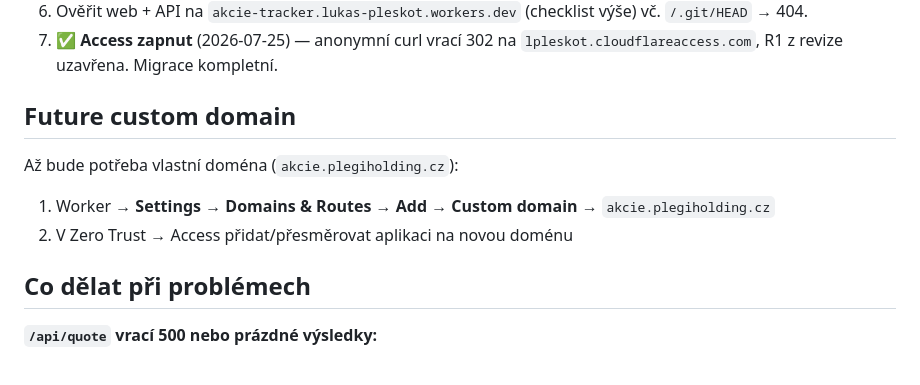
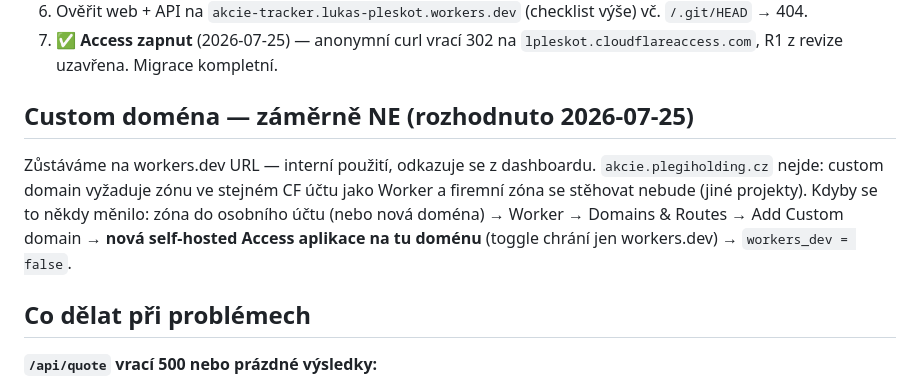
Before and after one commit to lpleskot/akcie-tracker, a Markdown page: DEPLOY.md, the part around the change. Rendered like a GitHub page.

Commit message:
Docs: drop custom domain and upload form from backlog (decided)

```diff
--- a/DEPLOY.md
+++ b/DEPLOY.md
@@ -76,12 +76,14 @@ nebo prostě počkat na cron.
 7. ✅ **Access zapnut** (2026-07-25) — anonymní curl vrací 302 na
    `lpleskot.cloudflareaccess.com`, R1 z revize uzavřena. Migrace kompletní.
 
-## Future custom domain
+## Custom doména — záměrně NE (rozhodnuto 2026-07-25)
 
-Až bude potřeba vlastní doména (`akcie.plegiholding.cz`):
-
-1. Worker → **Settings → Domains & Routes → Add → Custom domain** → `akcie.plegiholding.cz`
-2. V Zero Trust → Access přidat/přesměrovat aplikaci na novou doménu
+Zůstáváme na workers.dev URL — interní použití, odkazuje se z dashboardu.
+`akcie.plegiholding.cz` nejde: custom domain vyžaduje zónu ve stejném CF účtu
+jako Worker a firemní zóna se stěhovat nebude (jiné projekty). Kdyby se to
+někdy měnilo: zóna do osobního účtu (nebo nová doména) → Worker → Domains &
+Routes → Add Custom domain → **nová self-hosted Access aplikace na tu doménu**
+(toggle chrání jen workers.dev) → `workers_dev = false`.
 
 ## Co dělat při problémech
 
```
Also changed, not shown: CLAUDE.md (+0 -1 lines).
